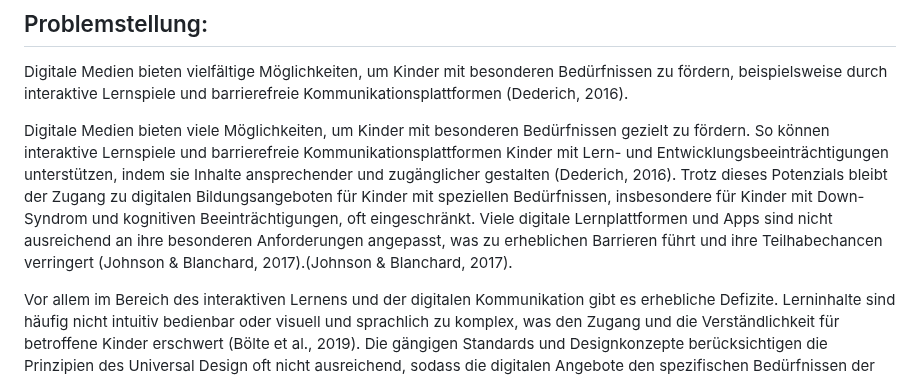
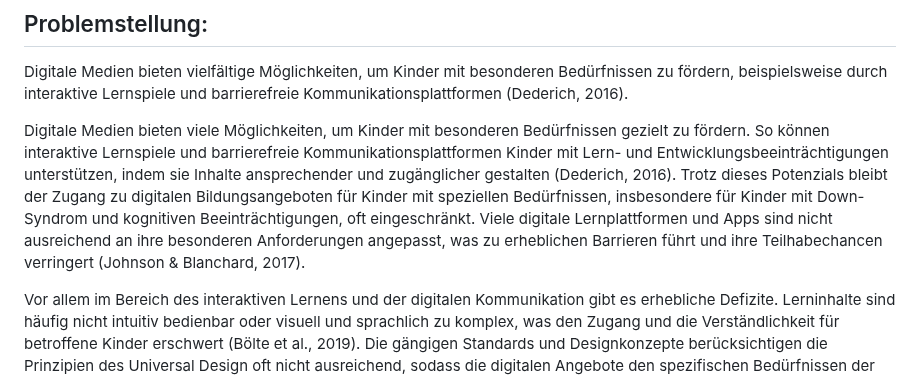
Before and after one commit to mtekcan/EPWS2324Zaric_Tekcan, a Markdown page: README.md, the part around the change. Rendered like a GitHub page.

```diff
--- a/README.md
+++ b/README.md
@@ -2,7 +2,7 @@
 ## Problemstellung:
 Digitale Medien bieten vielfältige Möglichkeiten, um Kinder mit besonderen Bedürfnissen zu fördern, beispielsweise durch interaktive Lernspiele und barrierefreie Kommunikationsplattformen (Dederich, 2016).
 
-Digitale Medien bieten viele Möglichkeiten, um Kinder mit besonderen Bedürfnissen gezielt zu fördern. So können interaktive Lernspiele und barrierefreie Kommunikationsplattformen Kinder mit Lern- und Entwicklungsbeeinträchtigungen unterstützen, indem sie Inhalte ansprechender und zugänglicher gestalten (Dederich, 2016). Trotz dieses Potenzials bleibt der Zugang zu digitalen Bildungsangeboten für Kinder mit speziellen Bedürfnissen, insbesondere für Kinder mit Down-Syndrom und kognitiven Beeinträchtigungen, oft eingeschränkt. Viele digitale Lernplattformen und Apps sind nicht ausreichend an ihre besonderen Anforderungen angepasst, was zu erheblichen Barrieren führt und ihre Teilhabechancen verringert (Johnson & Blanchard, 2017).(Johnson & Blanchard, 2017).
+Digitale Medien bieten viele Möglichkeiten, um Kinder mit besonderen Bedürfnissen gezielt zu fördern. So können interaktive Lernspiele und barrierefreie Kommunikationsplattformen Kinder mit Lern- und Entwicklungsbeeinträchtigungen unterstützen, indem sie Inhalte ansprechender und zugänglicher gestalten (Dederich, 2016). Trotz dieses Potenzials bleibt der Zugang zu digitalen Bildungsangeboten für Kinder mit speziellen Bedürfnissen, insbesondere für Kinder mit Down-Syndrom und kognitiven Beeinträchtigungen, oft eingeschränkt. Viele digitale Lernplattformen und Apps sind nicht ausreichend an ihre besonderen Anforderungen angepasst, was zu erheblichen Barrieren führt und ihre Teilhabechancen verringert (Johnson & Blanchard, 2017).
 
 Vor allem im Bereich des interaktiven Lernens und der digitalen Kommunikation gibt es erhebliche Defizite. Lerninhalte sind häufig nicht intuitiv bedienbar oder visuell und sprachlich zu komplex, was den Zugang und die Verständlichkeit für betroffene Kinder erschwert (Bölte et al., 2019). Die gängigen Standards und Designkonzepte berücksichtigen die Prinzipien des Universal Design oft nicht ausreichend, sodass die digitalen Angebote den spezifischen Bedürfnissen der Zielgruppe nicht gerecht werden (Mace & Story, 1998). Dies stellt eine große Herausforderung für die Inklusion im Bildungsbereich dar, da Kinder mit Einschränkungen durch fehlende Anpassungen in ihren Lernfortschritten eingeschränkt werden und nicht das gleiche Bildungsangebot wie andere Kinder ihres Alters erhalten. (UNESCO, 2020).
 
```
